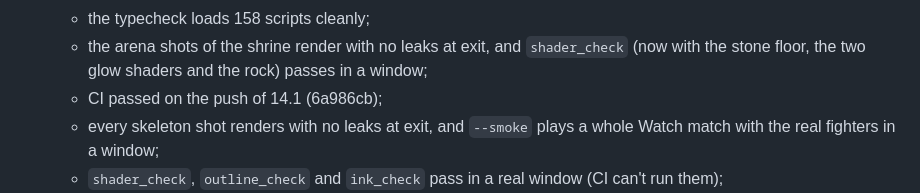
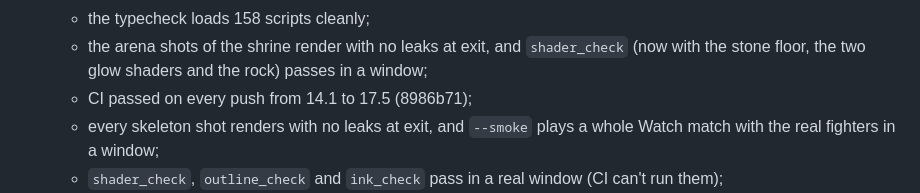
Before and after one commit to Amwagner45/monomachia, a Markdown page: docs/plans/godot-rebuild.md, the part around the change. GitHub-like rendering.

Commit message:
Bring the plan and spec up to date after task 17.5
- Plan: CI has passed on every push from 14.1 to 17.5, not only 14.1's.
- Spec: the Look paragraph now says the shrine's props and floating rocks
  already take bought art through prop_scenes, and that cameras above the
  courtyard leave out the rock under it, each deciding for itself.
- Notes: the one-camera risk now covers only the ink-wash quad; the
  below-deck hiding has been per camera since 17.5.

Co-Authored-By: Claude Opus 5.5 <noreply@anthropic.com>

```diff
--- a/docs/plans/godot-rebuild.md
+++ b/docs/plans/godot-rebuild.md
@@ -156,7 +156,7 @@ Oct 1, 2026. **Resumed by the owner, one task at a time.** The remaining work is
   - 121 web tests;
   - the typecheck loads 158 scripts cleanly;
   - the arena shots of the shrine render with no leaks at exit, and `shader_check` (now with the stone floor, the two glow shaders and the rock) passes in a window;
-  - CI passed on the push of 14.1 (6a986cb);
+  - CI passed on every push from 14.1 to 17.5 (8986b71);
   - every skeleton shot renders with no leaks at exit, and `--smoke` plays a whole Watch match with the real fighters in a window;
   - `shader_check`, `outline_check` and `ink_check` pass in a real window (CI can't run them);
   - the art comes to 55.8 MB of its 60 MB budget (the outfit's roughness map is gone), and the tracked repo to 99.5 MB.
```
Also changed, not shown: docs/specs/godot-rebuild.md (+1 -1 lines), 1 other file.
